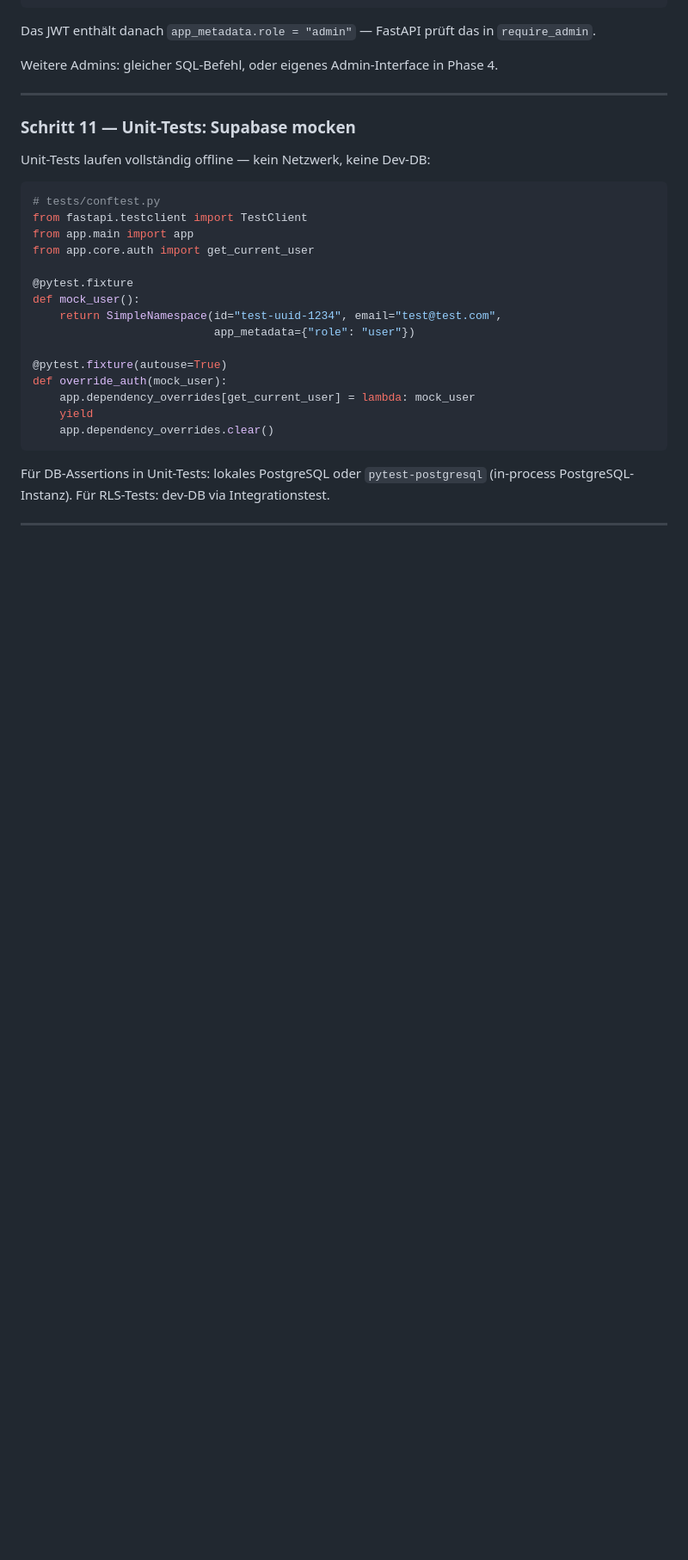
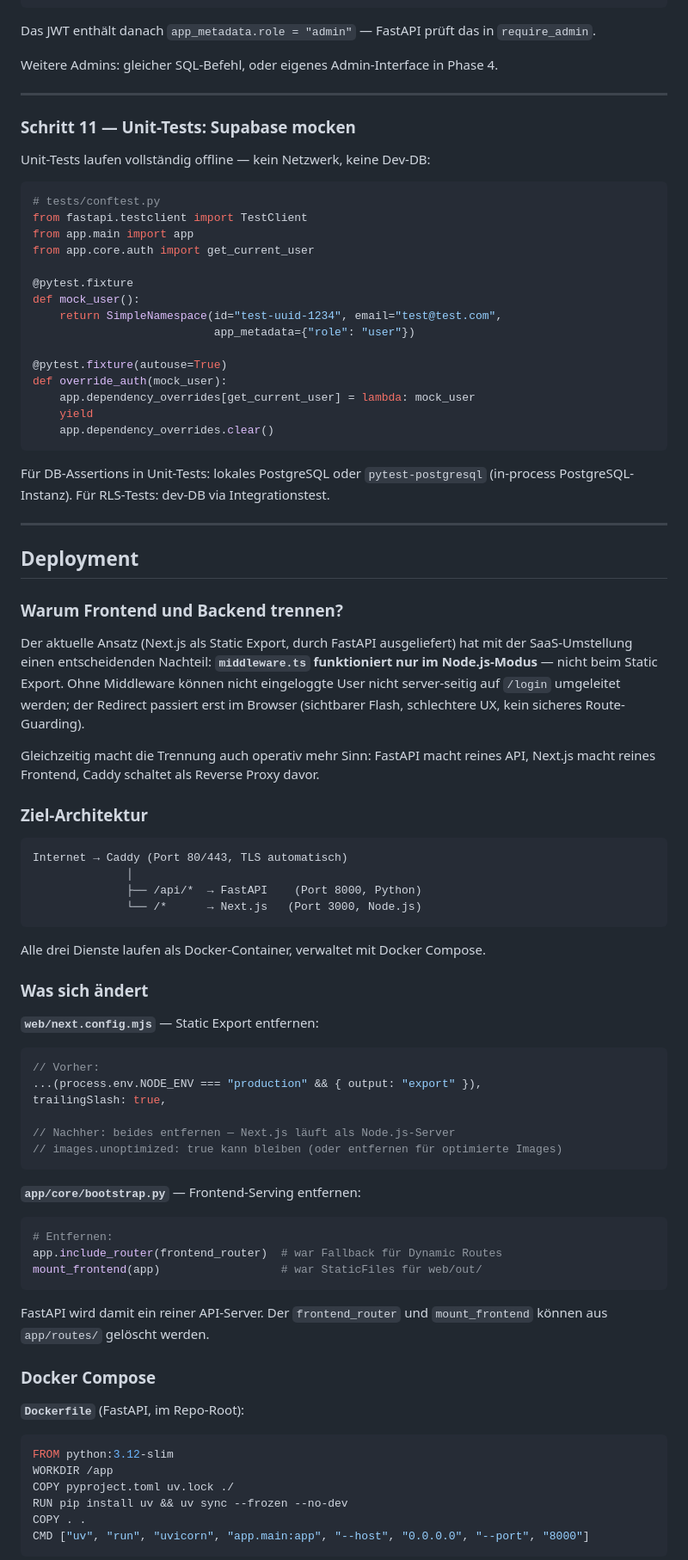
Before and after one commit to Pikktee/schnappster, a Markdown page: docs/schnappster-saas-evolution.md, the part around one of its changes. Shown at 86% size. Rendered like a GitHub page; blank space fills up the shorter version.

````diff
--- a/docs/schnappster-saas-evolution.md
+++ b/docs/schnappster-saas-evolution.md
@@ -505,3 +505,55 @@ Für DB-Assertions in Unit-Tests: lokales PostgreSQL oder `pytest-postgresql` (i
 
 ---
 
+## Deployment
+
+### Warum Frontend und Backend trennen?
+
+Der aktuelle Ansatz (Next.js als Static Export, durch FastAPI ausgeliefert) hat mit der SaaS-Umstellung einen entscheidenden Nachteil: **`middleware.ts` funktioniert nur im Node.js-Modus** — nicht beim Static Export. Ohne Middleware können nicht eingeloggte User nicht server-seitig auf `/login` umgeleitet werden; der Redirect passiert erst im Browser (sichtbarer Flash, schlechtere UX, kein sicheres Route-Guarding).
+
+Gleichzeitig macht die Trennung auch operativ mehr Sinn: FastAPI macht reines API, Next.js macht reines Frontend, Caddy schaltet als Reverse Proxy davor.
+
+### Ziel-Architektur
+
+```
+Internet → Caddy (Port 80/443, TLS automatisch)
+              │
+              ├── /api/*  → FastAPI    (Port 8000, Python)
+              └── /*      → Next.js   (Port 3000, Node.js)
+```
+
+Alle drei Dienste laufen als Docker-Container, verwaltet mit Docker Compose.
+
+### Was sich ändert
+
+**`web/next.config.mjs`** — Static Export entfernen:
+```js
+// Vorher:
+...(process.env.NODE_ENV === "production" && { output: "export" }),
+trailingSlash: true,
+
+// Nachher: beides entfernen — Next.js läuft als Node.js-Server
+// images.unoptimized: true kann bleiben (oder entfernen für optimierte Images)
+```
+
+**`app/core/bootstrap.py`** — Frontend-Serving entfernen:
+```python
+# Entfernen:
+app.include_router(frontend_router)  # war Fallback für Dynamic Routes
+mount_frontend(app)                  # war StaticFiles für web/out/
+```
+
+FastAPI wird damit ein reiner API-Server. Der `frontend_router` und `mount_frontend` können aus `app/routes/` gelöscht werden.
+
+### Docker Compose
+
+**`Dockerfile`** (FastAPI, im Repo-Root):
+```dockerfile
+FROM python:3.12-slim
+WORKDIR /app
+COPY pyproject.toml uv.lock ./
+RUN pip install uv && uv sync --frozen --no-dev
+COPY . .
+CMD ["uv", "run", "uvicorn", "app.main:app", "--host", "0.0.0.0", "--port", "8000"]
+```
+
````
Also changed, not shown: other parts of docs/schnappster-saas-evolution.md (+109 -0 lines).
